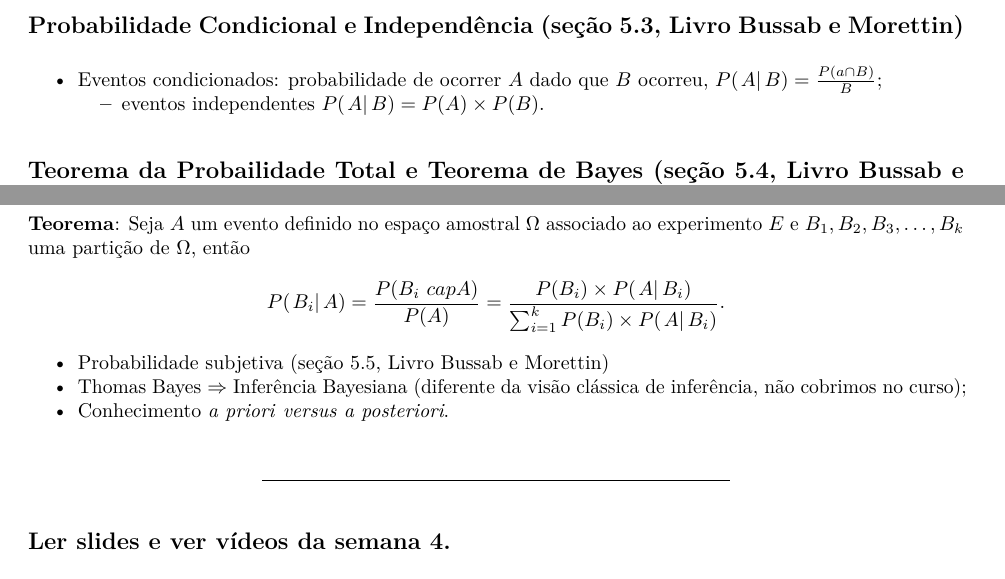
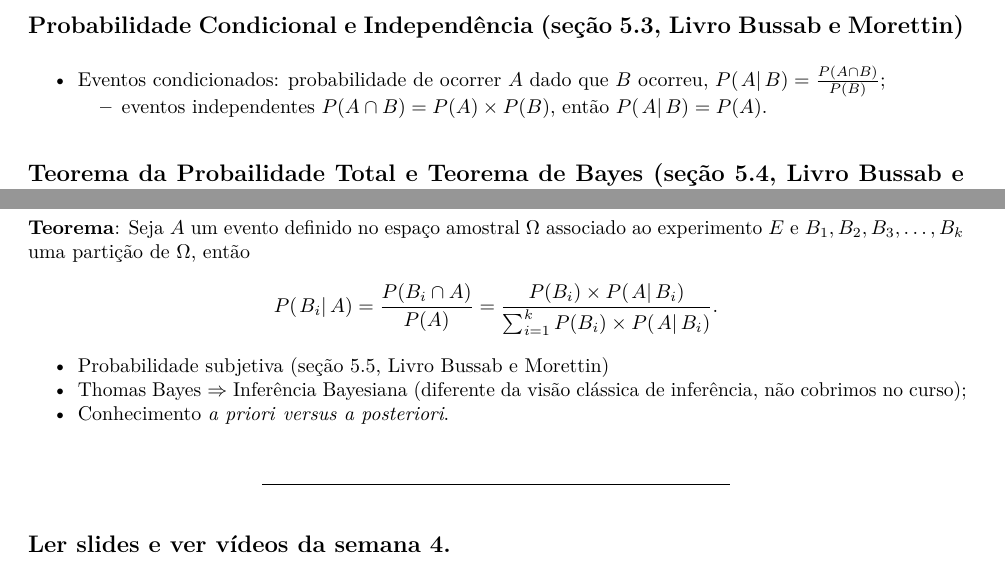
Before and after one commit to markus-stein/MAT02219EAD, an R Markdown document (plano-aulas/ProbabilidadeEstatistica_aula07e08_topicos.Rmd): two parts of page 2 of 2, joined at a grey line, cut so that both start at the same text. The pictures show the output file plano-aulas/ProbabilidadeEstatistica_aula07e08_topicos.pdf that the author committed with the source.

Commit message:
week 4 up

```diff
--- a/plano-aulas/ProbabilidadeEstatistica_aula07e08_topicos.Rmd
+++ b/plano-aulas/ProbabilidadeEstatistica_aula07e08_topicos.Rmd
@@ -68,8 +68,8 @@ Conjunto de possíveis resultados do experimento.
 * Teoremas/Propriedades  (seção 5.2, Livro Bussab e Morettin)
 
 ## Probabilidade Condicional e Independência (seção 5.3, Livro Bussab e Morettin)
-* Eventos condicionados: probabilidade de ocorrer $A$ dado que $B$ ocorreu, $P(\left. A \right| B) = \frac{P(a \cap B)}{B}$;
-    + eventos independentes $P(\left. A \right| B) = P(A) \times P(B)$.
+* Eventos condicionados: probabilidade de ocorrer $A$ dado que $B$ ocorreu, $P(\left. A \right| B) = \frac{P(A \cap B)}{P(B)}$;
+    + eventos independentes $P(A \cap B) = P(A) \times P(B)$, então $P(\left. A \right| B) = P(A)$.
 
 ## Teorema da Probailidade Total e Teorema de Bayes (seção 5.4, Livro Bussab e Morettin)
 * Partição do espaço amostral: seja $B_1, B_2, B_3, \ldots, B_k$ (para $k \in \mathbb{N}$) uma partição do espaço amostral $\Omega$, então
```
Also changed, not shown: plano-aulas/ProbabilidadeEstatistica_aula07e08_topicos.pdf, plano-aulas/ProbabilidadeEstatistica_aula07e08_topicos.Rmd (2 more changed lines), 1 other file.
